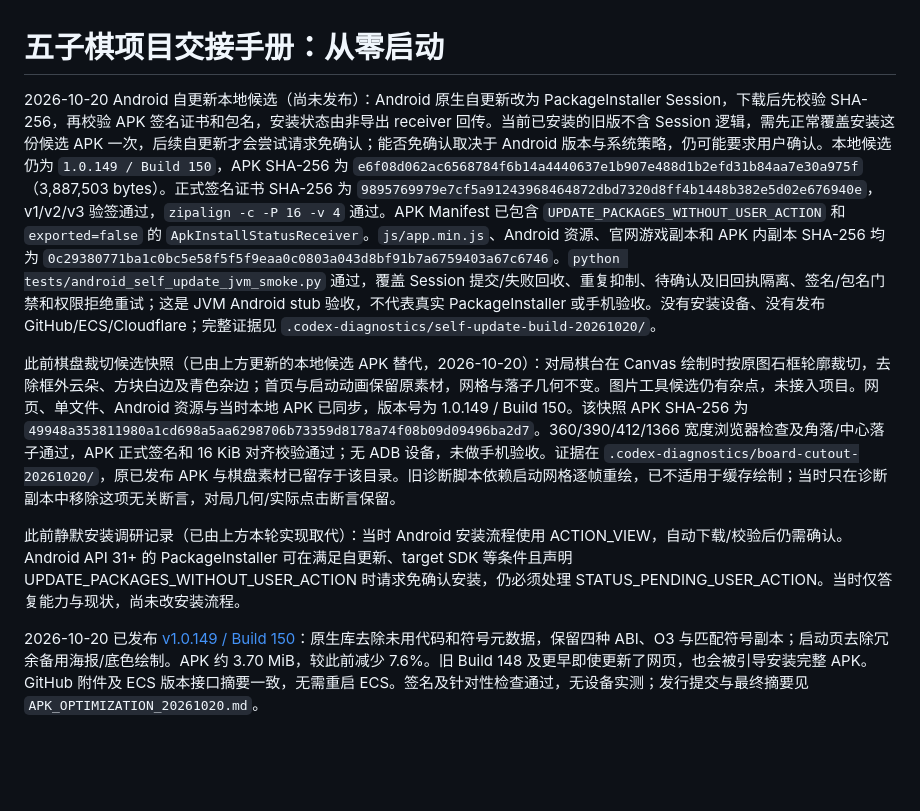
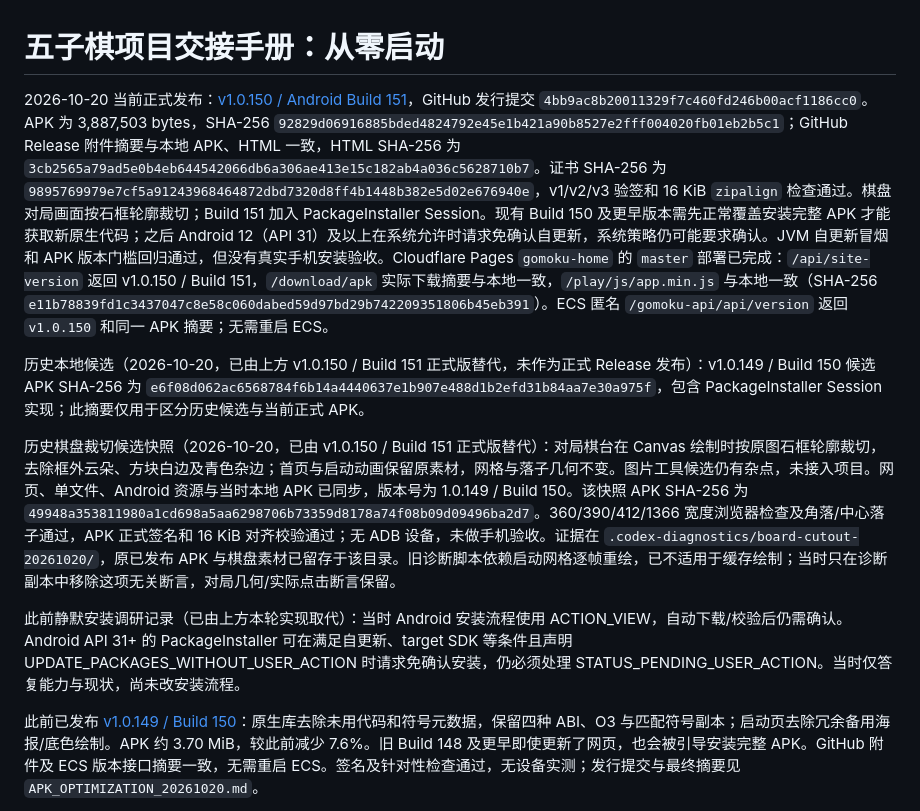
Before and after one commit to xnnb04664-afk/gomoku, a Markdown page: PROJECT_HANDOVER.md, the part around one of its changes. Rendered like a GitHub page; blank space fills up the shorter version.

Commit message:
docs: record v1.0.150 release and live verification

```diff
--- a/PROJECT_HANDOVER.md
+++ b/PROJECT_HANDOVER.md
@@ -1,10 +1,12 @@
 # 五子棋项目交接手册：从零启动
 
-2026-10-20 Android 自更新本地候选（尚未发布）：Android 原生自更新改为 PackageInstaller Session，下载后先校验 SHA-256，再校验 APK 签名证书和包名，安装状态由非导出 receiver 回传。当前已安装的旧版不含 Session 逻辑，需先正常覆盖安装这份候选 APK 一次，后续自更新才会尝试请求免确认；能否免确认取决于 Android 版本与系统策略，仍可能要求用户确认。本地候选仍为 `1.0.149 / Build 150`，APK SHA-256 为 `e6f08d062ac6568784f6b14a4440637e1b907e488d1b2efd31b84aa7e30a975f`（3,887,503 bytes）。正式签名证书 SHA-256 为 `9895769979e7cf5a91243968464872dbd7320d8ff4b1448b382e5d02e676940e`，v1/v2/v3 验签通过，`zipalign -c -P 16 -v 4` 通过。APK Manifest 已包含 `UPDATE_PACKAGES_WITHOUT_USER_ACTION` 和 `exported=false` 的 `ApkInstallStatusReceiver`。`js/app.min.js`、Android 资源、官网游戏副本和 APK 内副本 SHA-256 均为 `0c29380771ba1c0bc5e58f5f5f9eaa0c0803a043d8bf91b7a6759403a67c6746`。`python tests/android_self_update_jvm_smoke.py` 通过，覆盖 Session 提交/失败回收、重复抑制、待确认及旧回执隔离、签名/包名门禁和权限拒绝重试；这是 JVM Android stub 验收，不代表真实 PackageInstaller 或手机验收。没有安装设备、没有发布 GitHub/ECS/Cloudflare；完整证据见 `.codex-diagnostics/self-update-build-20261020/`。
+2026-10-20 当前正式发布：[v1.0.150 / Android Build 151](https://github.com/xnnb04664-afk/gomoku/releases/tag/v1.0.150)，GitHub 发行提交 `4bb9ac8b20011329f7c460fd246b00acf1186cc0`。APK 为 3,887,503 bytes，SHA-256 `92829d06916885bded4824792e45e1b421a90b8527e2fff004020fb01eb2b5c1`；GitHub Release 附件摘要与本地 APK、HTML 一致，HTML SHA-256 为 `3cb2565a79ad5e0b4eb644542066db6a306ae413e15c182ab4a036c5628710b7`。证书 SHA-256 为 `9895769979e7cf5a91243968464872dbd7320d8ff4b1448b382e5d02e676940e`，v1/v2/v3 验签和 16 KiB `zipalign` 检查通过。棋盘对局画面按石框轮廓裁切；Build 151 加入 PackageInstaller Session。现有 Build 150 及更早版本需先正常覆盖安装完整 APK 才能获取新原生代码；之后 Android 12（API 31）及以上在系统允许时请求免确认自更新，系统策略仍可能要求确认。JVM 自更新冒烟和 APK 版本门槛回归通过，但没有真实手机安装验收。Cloudflare Pages `gomoku-home` 的 `master` 部署已完成：`/api/site-version` 返回 v1.0.150 / Build 151，`/download/apk` 实际下载摘要与本地一致，`/play/js/app.min.js` 与本地一致（SHA-256 `e11b78839fd1c3437047c8e58c060dabed59d97bd29b742209351806b45eb391`）。ECS 匿名 `/gomoku-api/api/version` 返回 `v1.0.150` 和同一 APK 摘要；无需重启 ECS。
 
-此前棋盘裁切候选快照（已由上方更新的本地候选 APK 替代，2026-10-20）：对局棋台在 Canvas 绘制时按原图石框轮廓裁切，去除框外云朵、方块白边及青色杂边；首页与启动动画保留原素材，网格与落子几何不变。图片工具候选仍有杂点，未接入项目。网页、单文件、Android 资源与当时本地 APK 已同步，版本号为 1.0.149 / Build 150。该快照 APK SHA-256 为 `49948a353811980a1cd698a5aa6298706b73359d8178a74f08b09d09496ba2d7`。360/390/412/1366 宽度浏览器检查及角落/中心落子通过，APK 正式签名和 16 KiB 对齐校验通过；无 ADB 设备，未做手机验收。证据在 `.codex-diagnostics/board-cutout-20261020/`，原已发布 APK 与棋盘素材已留存于该目录。旧诊断脚本依赖启动网格逐帧重绘，已不适用于缓存绘制；当时只在诊断副本中移除这项无关断言，对局几何/实际点击断言保留。
+历史本地候选（2026-10-20，已由上方 v1.0.150 / Build 151 正式版替代，未作为正式 Release 发布）：v1.0.149 / Build 150 候选 APK SHA-256 为 `e6f08d062ac6568784f6b14a4440637e1b907e488d1b2efd31b84aa7e30a975f`，包含 PackageInstaller Session 实现；此摘要仅用于区分历史候选与当前正式 APK。
+
+历史棋盘裁切候选快照（2026-10-20，已由 v1.0.150 / Build 151 正式版替代）：对局棋台在 Canvas 绘制时按原图石框轮廓裁切，去除框外云朵、方块白边及青色杂边；首页与启动动画保留原素材，网格与落子几何不变。图片工具候选仍有杂点，未接入项目。网页、单文件、Android 资源与当时本地 APK 已同步，版本号为 1.0.149 / Build 150。该快照 APK SHA-256 为 `49948a353811980a1cd698a5aa6298706b73359d8178a74f08b09d09496ba2d7`。360/390/412/1366 宽度浏览器检查及角落/中心落子通过，APK 正式签名和 16 KiB 对齐校验通过；无 ADB 设备，未做手机验收。证据在 `.codex-diagnostics/board-cutout-20261020/`，原已发布 APK 与棋盘素材已留存于该目录。旧诊断脚本依赖启动网格逐帧重绘，已不适用于缓存绘制；当时只在诊断副本中移除这项无关断言，对局几何/实际点击断言保留。
 
 此前静默安装调研记录（已由上方本轮实现取代）：当时 Android 安装流程使用 ACTION_VIEW，自动下载/校验后仍需确认。Android API 31+ 的 PackageInstaller 可在满足自更新、target SDK 等条件且声明 UPDATE_PACKAGES_WITHOUT_USER_ACTION 时请求免确认安装，仍必须处理 STATUS_PENDING_USER_ACTION。当时仅答复能力与现状，尚未改安装流程。
 
-2026-10-20 已发布 [v1.0.149 / Build 150](https://github.com/xnnb04664-afk/gomoku/releases/tag/v1.0.149)：原生库去除未用代码和符号元数据，保留四种 ABI、O3 与匹配符号副本；启动页去除冗余备用海报/底色绘制。APK 约 3.70 MiB，较此前减少 7.6%。旧 Build 148 及更早即使更新了网页，也会被引导安装完整 APK。GitHub 附件及 ECS 版本接口摘要一致，无需重启 ECS。签名及针对性检查通过，无设备实测；发行提交与最终摘要见 `APK_OPTIMIZATION_20261020.md`。
+此前已发布 [v1.0.149 / Build 150](https://github.com/xnnb04664-afk/gomoku/releases/tag/v1.0.149)：原生库去除未用代码和符号元数据，保留四种 ABI、O3 与匹配符号副本；启动页去除冗余备用海报/底色绘制。APK 约 3.70 MiB，较此前减少 7.6%。旧 Build 148 及更早即使更新了网页，也会被引导安装完整 APK。GitHub 附件及 ECS 版本接口摘要一致，无需重启 ECS。签名及针对性检查通过，无设备实测；发行提交与最终摘要见 `APK_OPTIMIZATION_20261020.md`。
 
```
Also changed, not shown: other parts of PROJECT_HANDOVER.md (+1 -1 lines).
